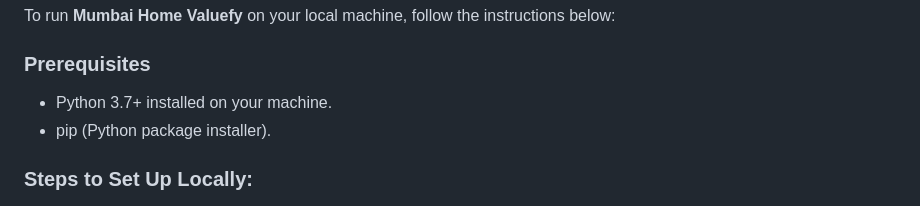
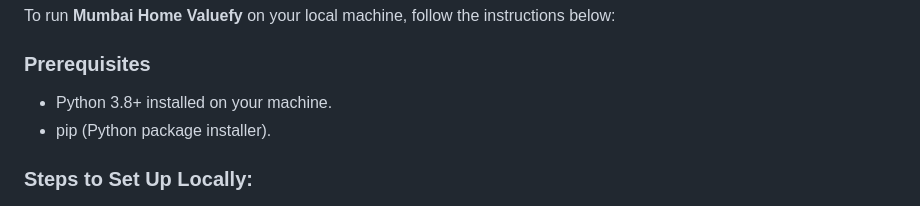
Before and after one commit to adityadesity/MumbaiHomeValuefy, a Markdown page: README.md, the part around the change. GitHub-like rendering.

```diff
--- a/README.md
+++ b/README.md
@@ -37,7 +37,7 @@ The **Random Forest Regressor** was chosen for its ability to handle large datas
 To run **Mumbai Home Valuefy** on your local machine, follow the instructions below:
 
 ### Prerequisites
-- Python 3.7+ installed on your machine.
+- Python 3.8+ installed on your machine.
 - pip (Python package installer).
 
 ### Steps to Set Up Locally:
```
